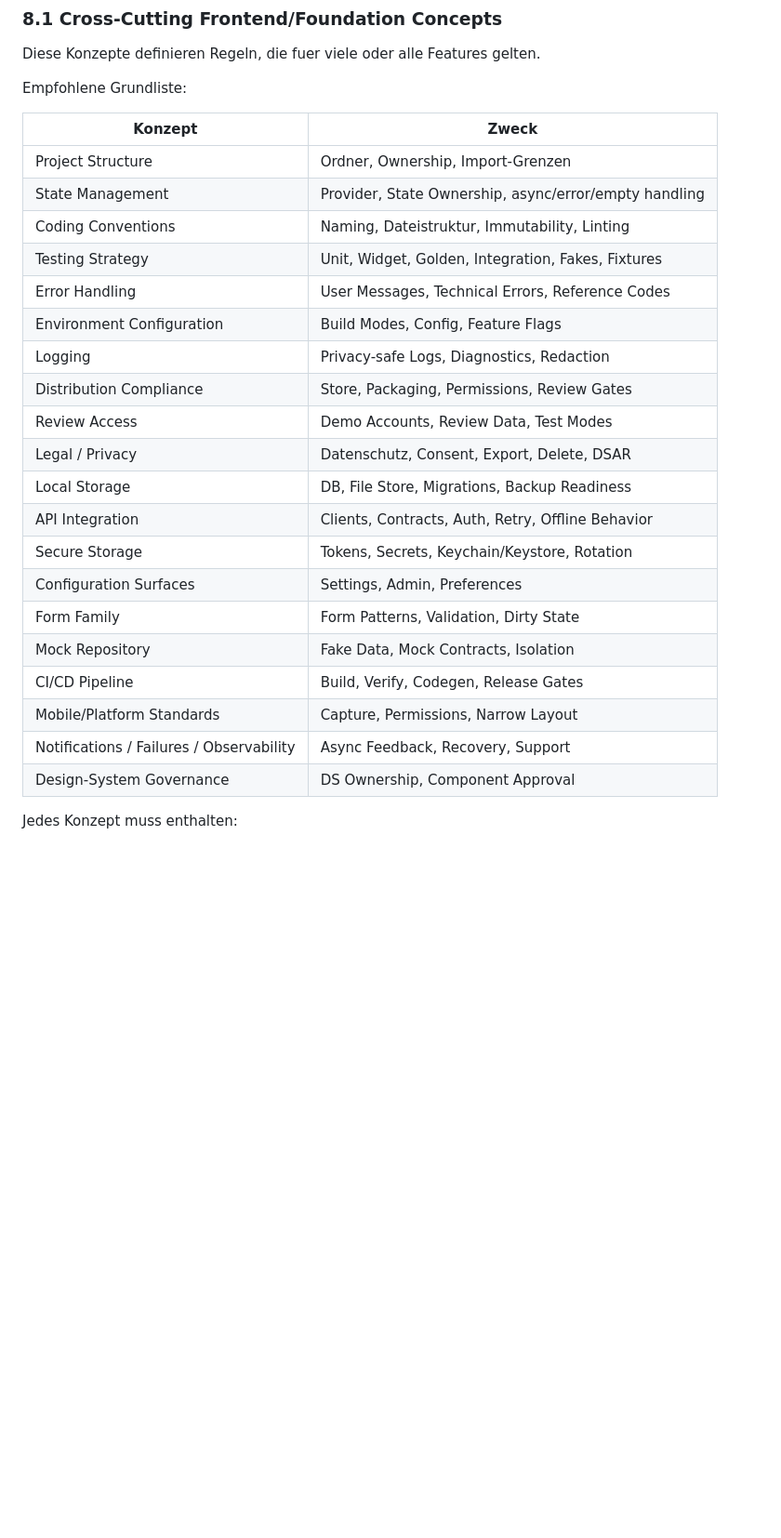
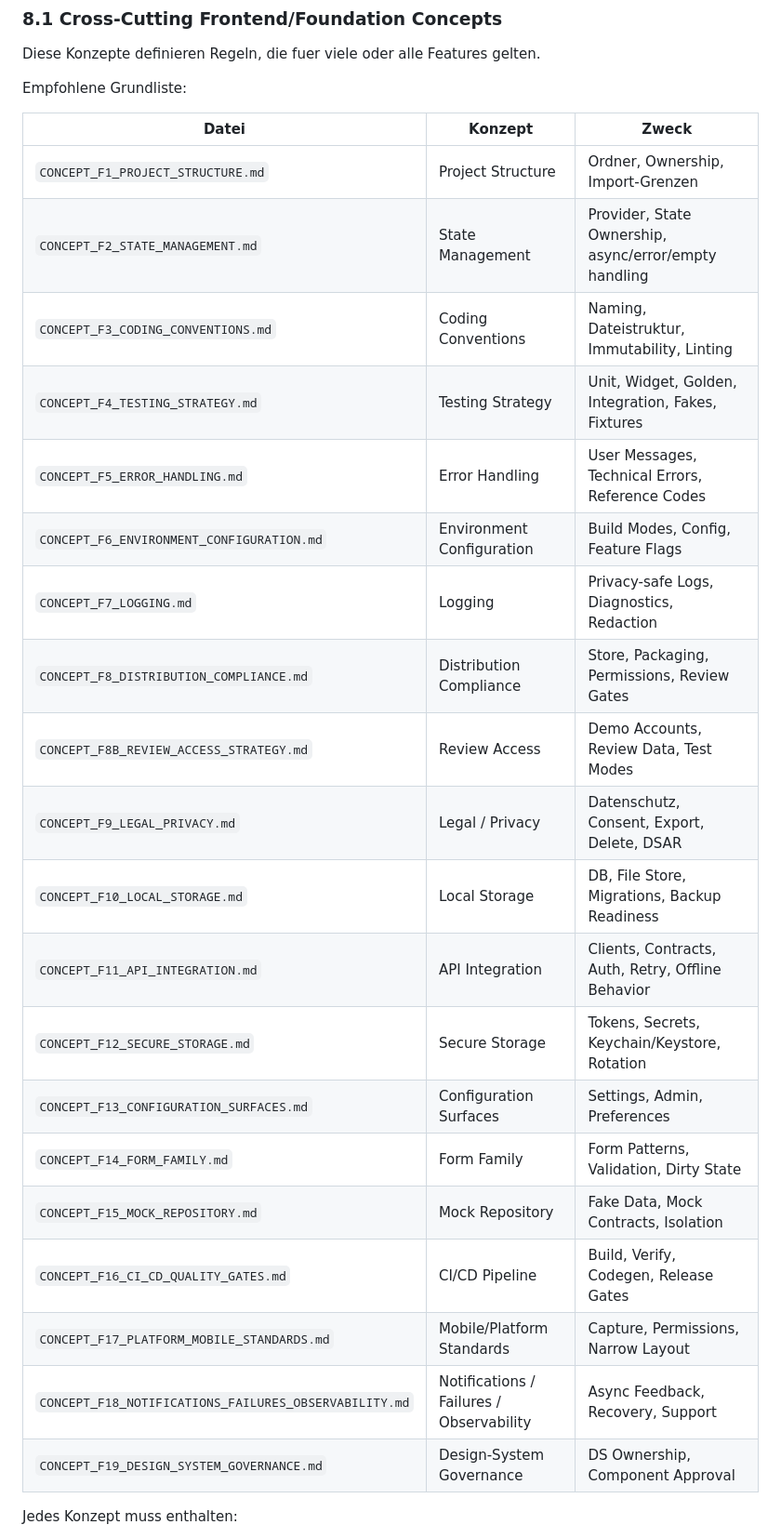
Before and after one commit to TVJunkie724/docman, a Markdown page: docs/FLUTTER_PROJECT_SETUP_PLAYBOOK.md, the part around one of its changes. Shown at 93% size. GitHub-like rendering; blank space fills up the shorter version.

```diff
--- a/docs/FLUTTER_PROJECT_SETUP_PLAYBOOK.md
+++ b/docs/FLUTTER_PROJECT_SETUP_PLAYBOOK.md
@@ -236,28 +292,28 @@ Diese Konzepte definieren Regeln, die fuer viele oder alle Features gelten.
 
 Empfohlene Grundliste:
 
-| Konzept | Zweck |
-|---|---|
-| Project Structure | Ordner, Ownership, Import-Grenzen |
-| State Management | Provider, State Ownership, async/error/empty handling |
-| Coding Conventions | Naming, Dateistruktur, Immutability, Linting |
-| Testing Strategy | Unit, Widget, Golden, Integration, Fakes, Fixtures |
-| Error Handling | User Messages, Technical Errors, Reference Codes |
-| Environment Configuration | Build Modes, Config, Feature Flags |
-| Logging | Privacy-safe Logs, Diagnostics, Redaction |
-| Distribution Compliance | Store, Packaging, Permissions, Review Gates |
-| Review Access | Demo Accounts, Review Data, Test Modes |
-| Legal / Privacy | Datenschutz, Consent, Export, Delete, DSAR |
-| Local Storage | DB, File Store, Migrations, Backup Readiness |
-| API Integration | Clients, Contracts, Auth, Retry, Offline Behavior |
-| Secure Storage | Tokens, Secrets, Keychain/Keystore, Rotation |
-| Configuration Surfaces | Settings, Admin, Preferences |
-| Form Family | Form Patterns, Validation, Dirty State |
-| Mock Repository | Fake Data, Mock Contracts, Isolation |
-| CI/CD Pipeline | Build, Verify, Codegen, Release Gates |
-| Mobile/Platform Standards | Capture, Permissions, Narrow Layout |
-| Notifications / Failures / Observability | Async Feedback, Recovery, Support |
-| Design-System Governance | DS Ownership, Component Approval |
+| Datei | Konzept | Zweck |
+|---|---|---|
+| `CONCEPT_F1_PROJECT_STRUCTURE.md` | Project Structure | Ordner, Ownership, Import-Grenzen |
+| `CONCEPT_F2_STATE_MANAGEMENT.md` | State Management | Provider, State Ownership, async/error/empty handling |
+| `CONCEPT_F3_CODING_CONVENTIONS.md` | Coding Conventions | Naming, Dateistruktur, Immutability, Linting |
+| `CONCEPT_F4_TESTING_STRATEGY.md` | Testing Strategy | Unit, Widget, Golden, Integration, Fakes, Fixtures |
+| `CONCEPT_F5_ERROR_HANDLING.md` | Error Handling | User Messages, Technical Errors, Reference Codes |
+| `CONCEPT_F6_ENVIRONMENT_CONFIGURATION.md` | Environment Configuration | Build Modes, Config, Feature Flags |
+| `CONCEPT_F7_LOGGING.md` | Logging | Privacy-safe Logs, Diagnostics, Redaction |
+| `CONCEPT_F8_DISTRIBUTION_COMPLIANCE.md` | Distribution Compliance | Store, Packaging, Permissions, Review Gates |
+| `CONCEPT_F8B_REVIEW_ACCESS_STRATEGY.md` | Review Access | Demo Accounts, Review Data, Test Modes |
+| `CONCEPT_F9_LEGAL_PRIVACY.md` | Legal / Privacy | Datenschutz, Consent, Export, Delete, DSAR |
+| `CONCEPT_F10_LOCAL_STORAGE.md` | Local Storage | DB, File Store, Migrations, Backup Readiness |
+| `CONCEPT_F11_API_INTEGRATION.md` | API Integration | Clients, Contracts, Auth, Retry, Offline Behavior |
+| `CONCEPT_F12_SECURE_STORAGE.md` | Secure Storage | Tokens, Secrets, Keychain/Keystore, Rotation |
+| `CONCEPT_F13_CONFIGURATION_SURFACES.md` | Configuration Surfaces | Settings, Admin, Preferences |
+| `CONCEPT_F14_FORM_FAMILY.md` | Form Family | Form Patterns, Validation, Dirty State |
+| `CONCEPT_F15_MOCK_REPOSITORY.md` | Mock Repository | Fake Data, Mock Contracts, Isolation |
+| `CONCEPT_F16_CI_CD_QUALITY_GATES.md` | CI/CD Pipeline | Build, Verify, Codegen, Release Gates |
+| `CONCEPT_F17_PLATFORM_MOBILE_STANDARDS.md` | Mobile/Platform Standards | Capture, Permissions, Narrow Layout |
+| `CONCEPT_F18_NOTIFICATIONS_FAILURES_OBSERVABILITY.md` | Notifications / Failures / Observability | Async Feedback, Recovery, Support |
+| `CONCEPT_F19_DESIGN_SYSTEM_GOVERNANCE.md` | Design-System Governance | DS Ownership, Component Approval |
 
 Jedes Konzept muss enthalten:
 
```
Also changed, not shown: other parts of docs/FLUTTER_PROJECT_SETUP_PLAYBOOK.md (+58 -2 lines).
